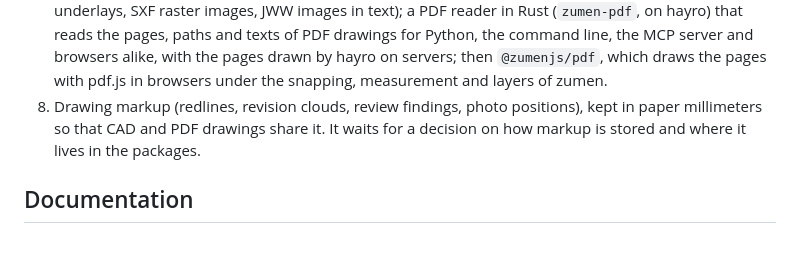
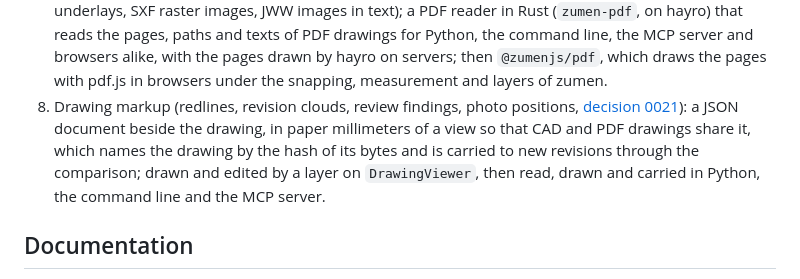
Before and after one commit to zumen-jp/zumen-legacy, a Markdown page: README.md, the part around the change. Rendered like a GitHub page; blank space fills up the shorter version.

```diff
--- a/README.md
+++ b/README.md
@@ -338,8 +338,11 @@ sending them anywhere.
    Rust (`zumen-pdf`, on hayro) that reads the pages, paths and texts of PDF drawings for Python, the command line, the
    MCP server and browsers alike, with the pages drawn by hayro on servers; then `@zumenjs/pdf`, which draws the pages
    with pdf.js in browsers under the snapping, measurement and layers of zumen.
-8. Drawing markup (redlines, revision clouds, review findings, photo positions), kept in paper millimeters so that
-   CAD and PDF drawings share it. It waits for a decision on how markup is stored and where it lives in the packages.
+8. Drawing markup (redlines, revision clouds, review findings, photo positions,
+   [decision 0021](docs/decisions/0021-drawing-markup.md)): a JSON document beside the drawing, in paper millimeters of
+   a view so that CAD and PDF drawings share it, which names the drawing by the hash of its bytes and is carried to new
+   revisions through the comparison; drawn and edited by a layer on `DrawingViewer`, then read, drawn and carried in
+   Python, the command line and the MCP server.
 
 ## Documentation
 
```
Also changed, not shown: docs/decisions/0021-drawing-markup.md (added, +212 -0 lines), docs/decisions/README.md (+1 -0 lines).
